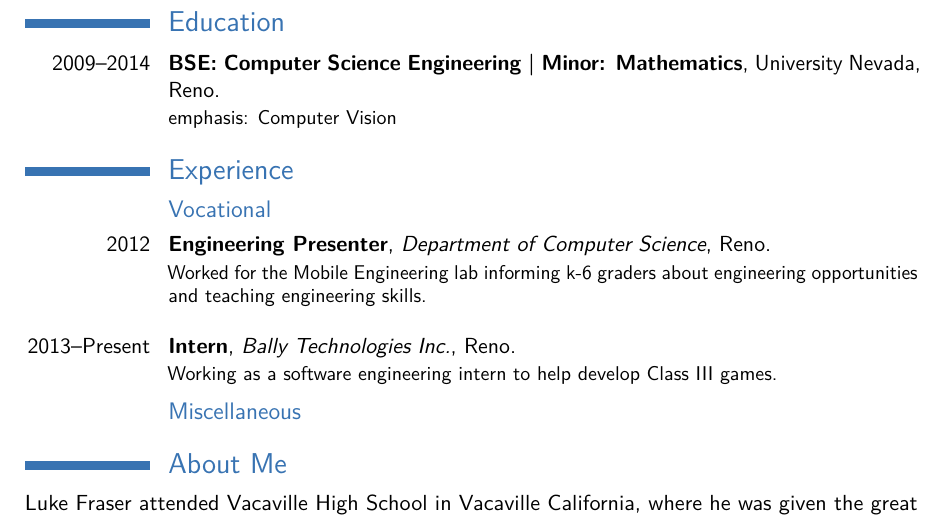
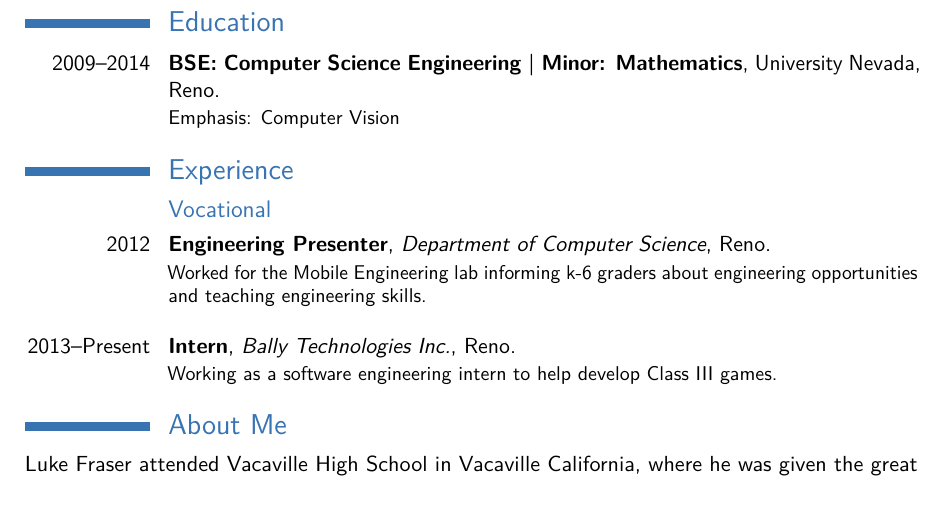
Before and after one commit to lukefrasera/resume, a LaTeX CV (main.tex): part of page 1 of 2, cut so that both start at the same text. Compiled offline with pdfLaTeX.

Commit message:
adding simple tweaks to experience and removing miscelaneos section. need to rewrite aboutme

```diff
--- a/main.tex
+++ b/main.tex
@@ -56,7 +56,7 @@
 
 
 \section{Education}
-\cventry{2009--2014}{BSE: Computer Science Engineering | Minor: Mathematics}{}{University Nevada, Reno}{}{emphasis: Computer Vision}  % arguments 3 to 6 can be left empty
+\cventry{2009--2014}{BSE: Computer Science Engineering | Minor: Mathematics}{}{University Nevada, Reno}{}{Emphasis: Computer Vision}  % arguments 3 to 6 can be left empty
 %\cventry{year--year}{Degree}{Institution}{City}{\textit{Grade}}{Description}
 
 %\section{Master thesis}
@@ -67,24 +67,9 @@
 \section{Experience}
 \subsection{Vocational}
 \cventry{2012}{Engineering Presenter}{Department of Computer Science}{Reno}{}{Worked for the Mobile Engineering lab informing k-6 graders about engineering opportunities and teaching engineering skills.\newline{}}
-%Detailed achievements:%
-%\begin{itemize}%
-%\item Achievement 1;
-%\item Achievement 2, with sub-achievements:
-%  \begin{itemize}%
-%  \item Sub-achievement (a);
-%  \item Sub-achievement (b), with sub-sub-achievements (don't do this!);
-%    \begin{itemize}
-%    \item Sub-sub-achievement i;
-%    \item Sub-sub-achievement ii;
-%    \item Sub-sub-achievement iii;
-%    \end{itemize}
-%  \item Sub-achievement (c);
-%  \end{itemize}
-%\item Achievement 3.
-%\end{itemize}}
+
 \cventry{2013--Present}{Intern}{Bally Technologies Inc.}{Reno}{}{Working as a software engineering intern to help develop Class III games.}
-\subsection{Miscellaneous}
+
 %\cventry{year--year}{Job title}{Employer}{City}{}{Description}
 
 % \section{Languages}
```
